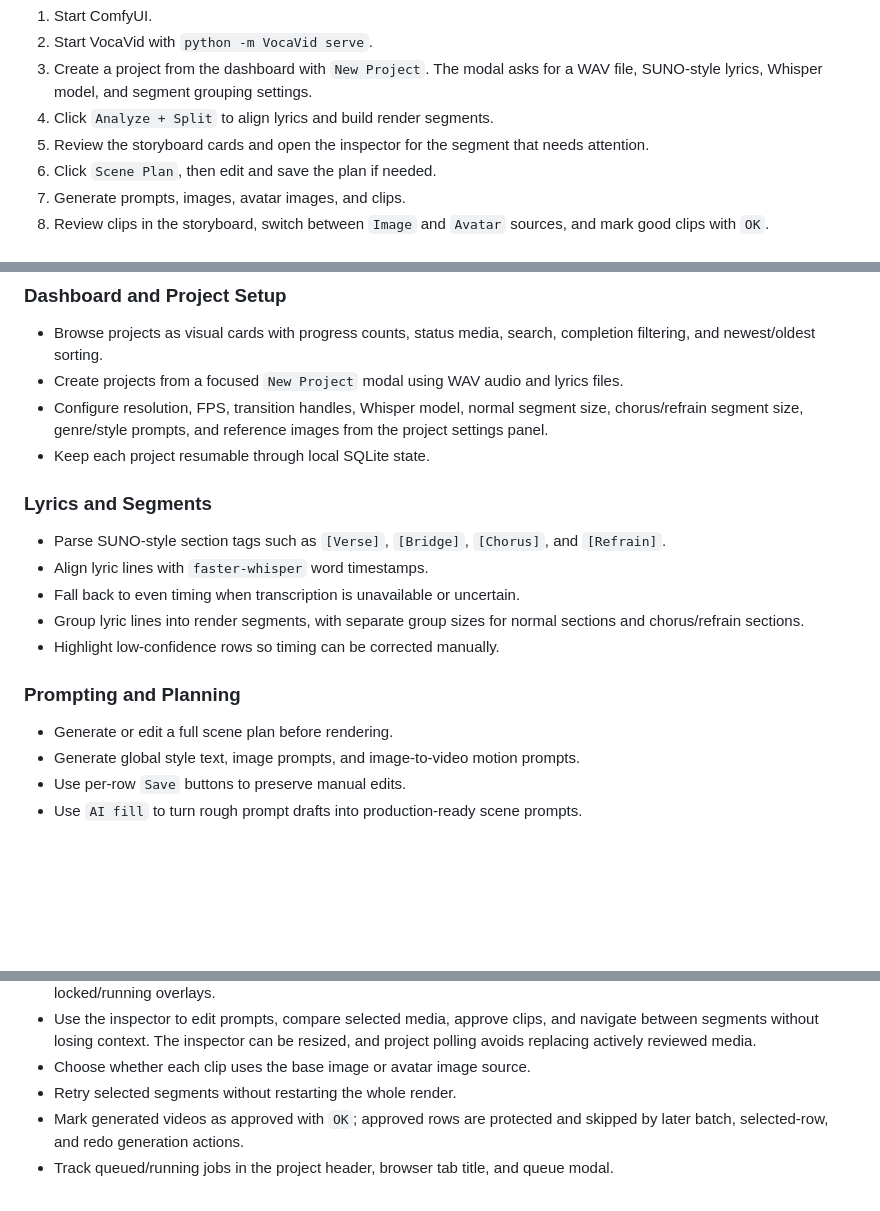
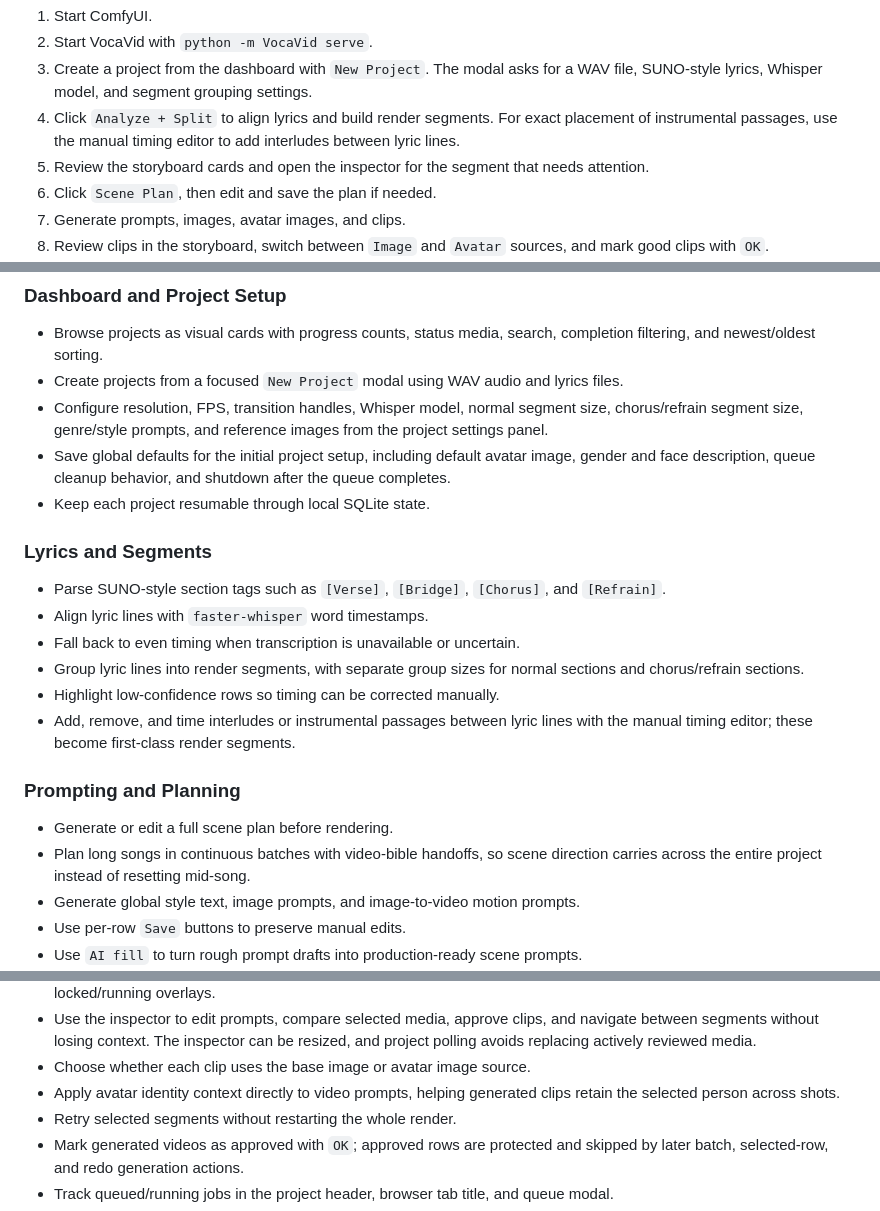
Before and after one commit to Edakuban/VocaVid, a Markdown page: README.md, 3 parts joined by grey strips. GitHub-like rendering; blank space fills up the shorter version.

```diff
--- a/README.md
+++ b/README.md
@@ -107,7 +115,9 @@ After the initial setup, the normal VocaVid workflow looks like this:
 2. Start VocaVid with `python -m VocaVid serve`.
 3. Create a project from the dashboard with `New Project`. The modal asks for a
    WAV file, SUNO-style lyrics, Whisper model, and segment grouping settings.
-4. Click `Analyze + Split` to align lyrics and build render segments.
+4. Click `Analyze + Split` to align lyrics and build render segments. For
+   exact placement of instrumental passages, use the manual timing editor to
+   add interludes between lyric lines.
 5. Review the storyboard cards and open the inspector for the segment that needs
    attention.
 6. Click `Scene Plan`, then edit and save the plan if needed.
@@ -156,6 +166,9 @@ tests, and a healthy amount of "what if we made this nicer?" energy.
 - Configure resolution, FPS, transition handles, Whisper model, normal segment
   size, chorus/refrain segment size, genre/style prompts, and reference images
   from the project settings panel.
+- Save global defaults for the initial project setup, including default avatar
+  image, gender and face description, queue cleanup behavior, and shutdown
+  after the queue completes.
 - Keep each project resumable through local SQLite state.
 
 ### Lyrics and Segments
@@ -167,10 +180,14 @@ tests, and a healthy amount of "what if we made this nicer?" energy.
 - Group lyric lines into render segments, with separate group sizes for normal
   sections and chorus/refrain sections.
 - Highlight low-confidence rows so timing can be corrected manually.
+- Add, remove, and time interludes or instrumental passages between lyric lines
+  with the manual timing editor; these become first-class render segments.
 
 ### Prompting and Planning
 
 - Generate or edit a full scene plan before rendering.
+- Plan long songs in continuous batches with video-bible handoffs, so scene
+  direction carries across the entire project instead of resetting mid-song.
 - Generate global style text, image prompts, and image-to-video motion prompts.
 - Use per-row `Save` buttons to preserve manual edits.
 - Use `AI fill` to turn rough prompt drafts into production-ready scene
@@ -197,6 +214,8 @@ tests, and a healthy amount of "what if we made this nicer?" energy.
   navigate between segments without losing context. The inspector can be
   resized, and project polling avoids replacing actively reviewed media.
 - Choose whether each clip uses the base image or avatar image source.
+- Apply avatar identity context directly to video prompts, helping generated
+  clips retain the selected person across shots.
 - Retry selected segments without restarting the whole render.
 - Mark generated videos as approved with `OK`; approved rows are protected and
   skipped by later batch, selected-row, and redo generation actions.
```
Also changed, not shown: other parts of README.md (+10 -2 lines), docs/screenshots/vocavid-jobs.png, docs/screenshots/vocavid-project-detail.png, docs/screenshots/vocavid-projects.png, docs/screenshots/vocavid-reels.png (added).
